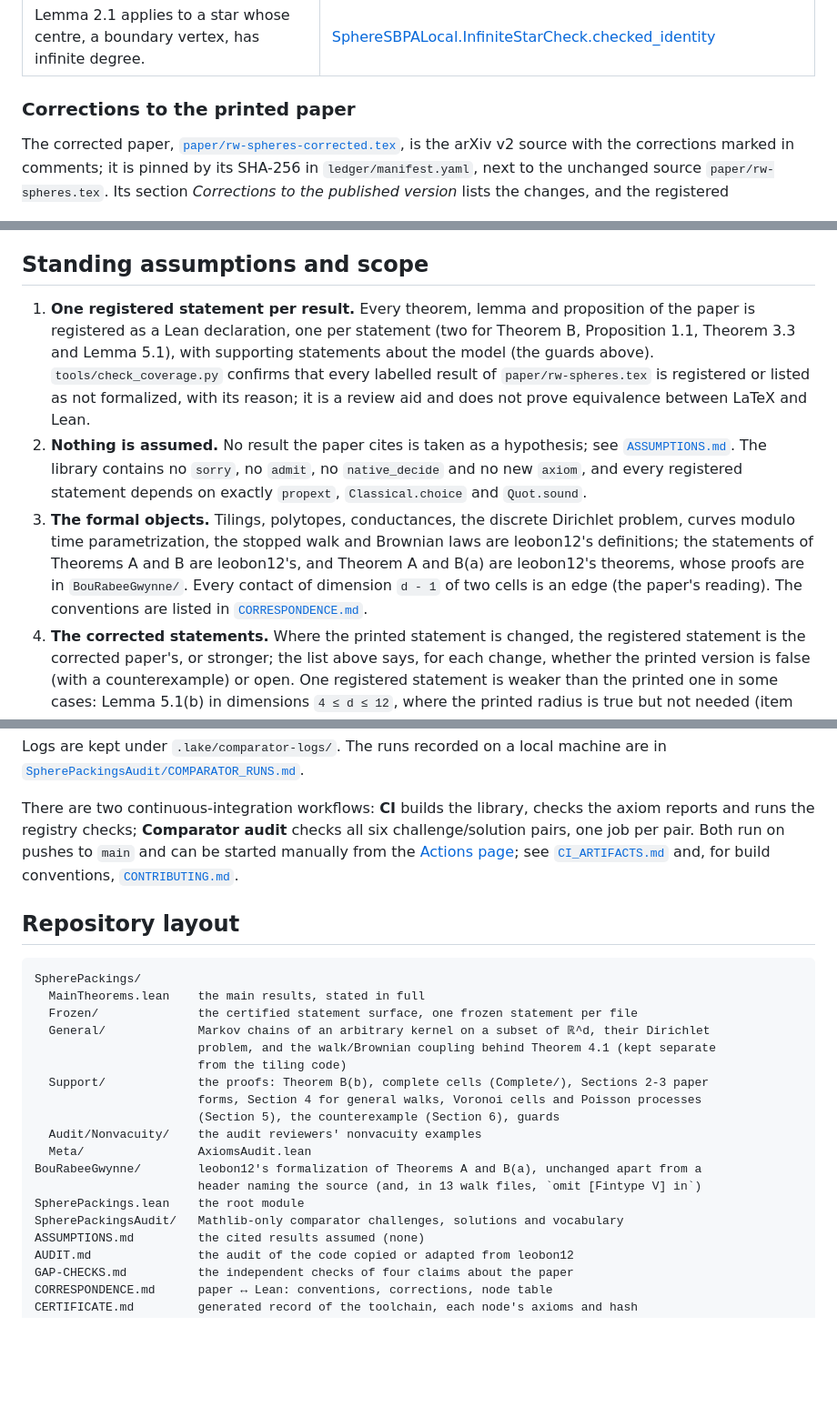
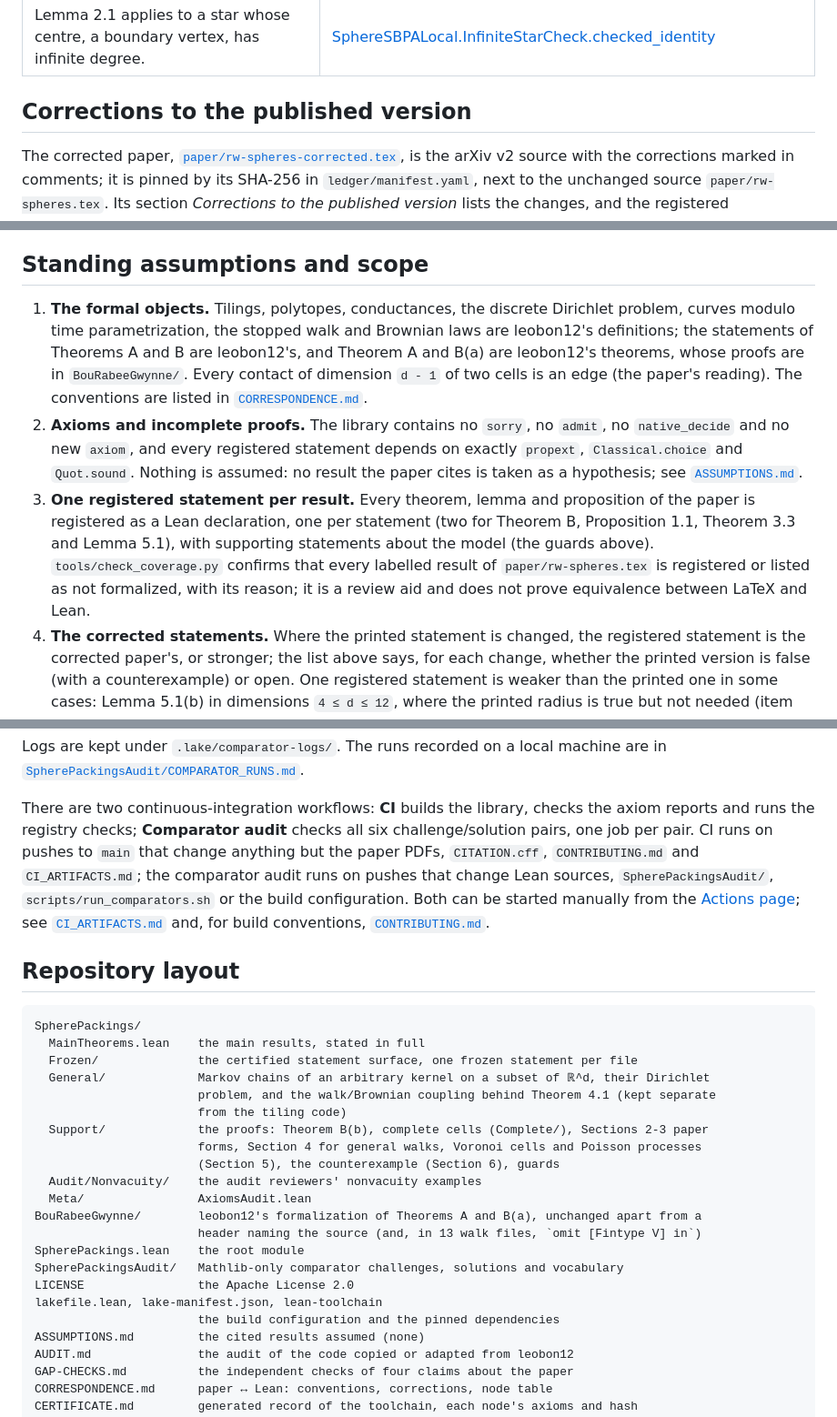
Before and after one commit to nitromannitol/Random-Walk-On-Sphere-Packings, a Markdown page: README.md, 3 parts joined by grey strips. Shown at 91% size. GitHub-like rendering; blank space fills up the shorter version.

````diff
--- a/README.md
+++ b/README.md
@@ -136,7 +136,7 @@ Supporting statements that establish properties of the formal model:
 
 <!-- PAPER-MAP-END -->
 
-### Corrections to the printed paper
+## Corrections to the published version
 
 The corrected paper, [`paper/rw-spheres-corrected.tex`](paper/rw-spheres-corrected.tex), is the
 arXiv v2 source with the corrections marked in comments; it is pinned by its SHA-256 in
@@ -252,22 +252,22 @@ Neither is needed for the registered statements, which are those of the correcte
 
 ## Standing assumptions and scope
 
-1. **One registered statement per result.**  Every theorem, lemma and proposition of the paper is
+1. **The formal objects.**  Tilings, polytopes, conductances, the discrete Dirichlet problem,
+   curves modulo time parametrization, the stopped walk and Brownian laws are leobon12's
+   definitions; the statements of Theorems A and B are leobon12's, and Theorem A and B(a) are
+   leobon12's theorems, whose proofs are in `BouRabeeGwynne/`.  Every contact of dimension `d - 1`
+   of two cells is an edge (the paper's reading).  The conventions are listed in
+   [`CORRESPONDENCE.md`](CORRESPONDENCE.md#conventions).
+2. **Axioms and incomplete proofs.**  The library contains no `sorry`, no `admit`, no
+   `native_decide` and no new `axiom`, and every registered statement depends on exactly
+   `propext`, `Classical.choice` and `Quot.sound`.  Nothing is assumed: no result the paper cites
+   is taken as a hypothesis; see [`ASSUMPTIONS.md`](ASSUMPTIONS.md).
+3. **One registered statement per result.**  Every theorem, lemma and proposition of the paper is
    registered as a Lean declaration, one per statement (two for Theorem B, Proposition 1.1,
    Theorem 3.3 and Lemma 5.1), with supporting statements about the model (the guards above).
    `tools/check_coverage.py` confirms that every labelled result of `paper/rw-spheres.tex` is
    registered or listed as not formalized, with its reason; it is a review aid and does not prove
    equivalence between LaTeX and Lean.
-2. **Nothing is assumed.**  No result the paper cites is taken as a hypothesis; see
-   [`ASSUMPTIONS.md`](ASSUMPTIONS.md).  The library contains no `sorry`, no `admit`, no
-   `native_decide` and no new `axiom`, and every registered statement depends on exactly
-   `propext`, `Classical.choice` and `Quot.sound`.
-3. **The formal objects.**  Tilings, polytopes, conductances, the discrete Dirichlet problem,
-   curves modulo time parametrization, the stopped walk and Brownian laws are leobon12's
-   definitions; the statements of Theorems A and B are leobon12's, and Theorem A and B(a) are
-   leobon12's theorems, whose proofs are in `BouRabeeGwynne/`.  Every contact of dimension `d - 1`
-   of two cells is an edge (the paper's reading).  The conventions are listed in
-   [`CORRESPONDENCE.md`](CORRESPONDENCE.md#conventions).
 4. **The corrected statements.**  Where the printed statement is changed, the registered statement
    is the corrected paper's, or stronger; the list above says, for each change, whether the
    printed version is false (with a counterexample) or open.  One registered statement is weaker
@@ -396,13 +403,16 @@ Logs are kept under `.lake/comparator-logs/`.  The runs recorded on a local mach
 
 There are two continuous-integration workflows: **CI** builds the library, checks the axiom
 reports and runs the registry checks; **Comparator audit** checks all six challenge/solution pairs,
-one job per pair.  Both run on pushes to `main` and can be started manually from the
+one job per pair.  CI runs on pushes to `main` that change anything but the paper PDFs,
+`CITATION.cff`, `CONTRIBUTING.md` and `CI_ARTIFACTS.md`; the comparator audit runs on pushes that
+change Lean sources, `SpherePackingsAudit/`, `scripts/run_comparators.sh` or the build
+configuration.  Both can be started manually from the
 [Actions page](https://github.com/nitromannitol/Random-Walk-On-Sphere-Packings/actions); see
 [`CI_ARTIFACTS.md`](CI_ARTIFACTS.md) and, for build conventions, [`CONTRIBUTING.md`](CONTRIBUTING.md).
 
 ## Repository layout
 
-```
+```text
 SpherePackings/
   MainTheorems.lean    the main results, stated in full
   Frozen/              the certified statement surface, one frozen statement per file
@@ -418,6 +428,9 @@ BouRabeeGwynne/        leobon12's formalization of Theorems A and B(a), unchange
                        header naming the source (and, in 13 walk files, `omit [Fintype V] in`)
 SpherePackings.lean    the root module
 SpherePackingsAudit/   Mathlib-only comparator challenges, solutions and vocabulary
+LICENSE                the Apache License 2.0
+lakefile.lean, lake-manifest.json, lean-toolchain
+                       the build configuration and the pinned dependencies
 ASSUMPTIONS.md         the cited results assumed (none)
 AUDIT.md               the audit of the code copied or adapted from leobon12
 GAP-CHECKS.md          the independent checks of four claims about the paper
````
Also changed, not shown: other parts of README.md (+38 -27 lines).
